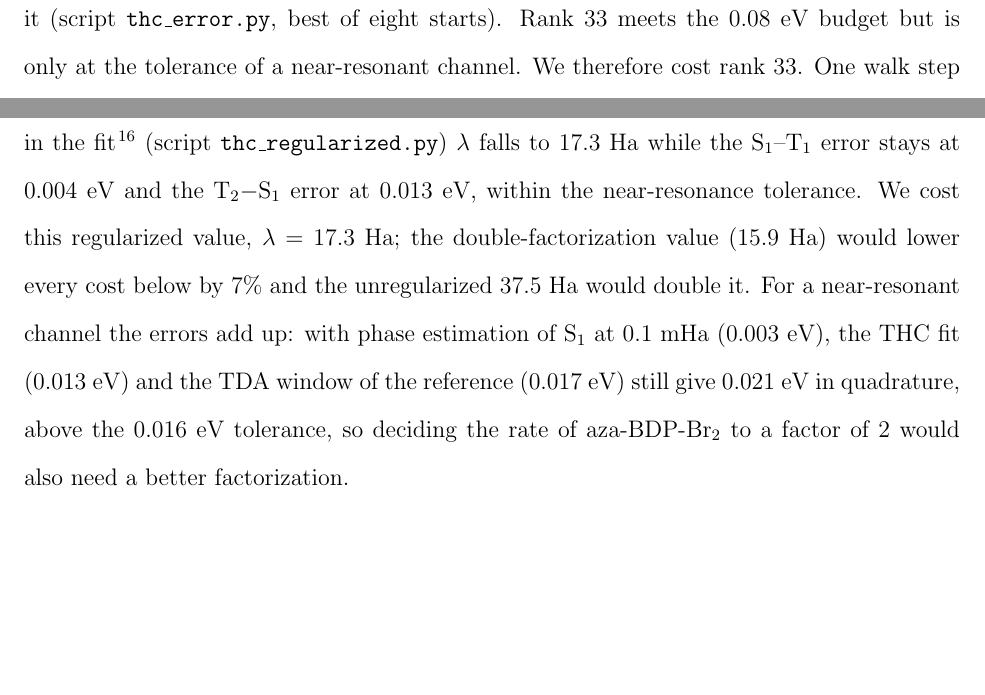
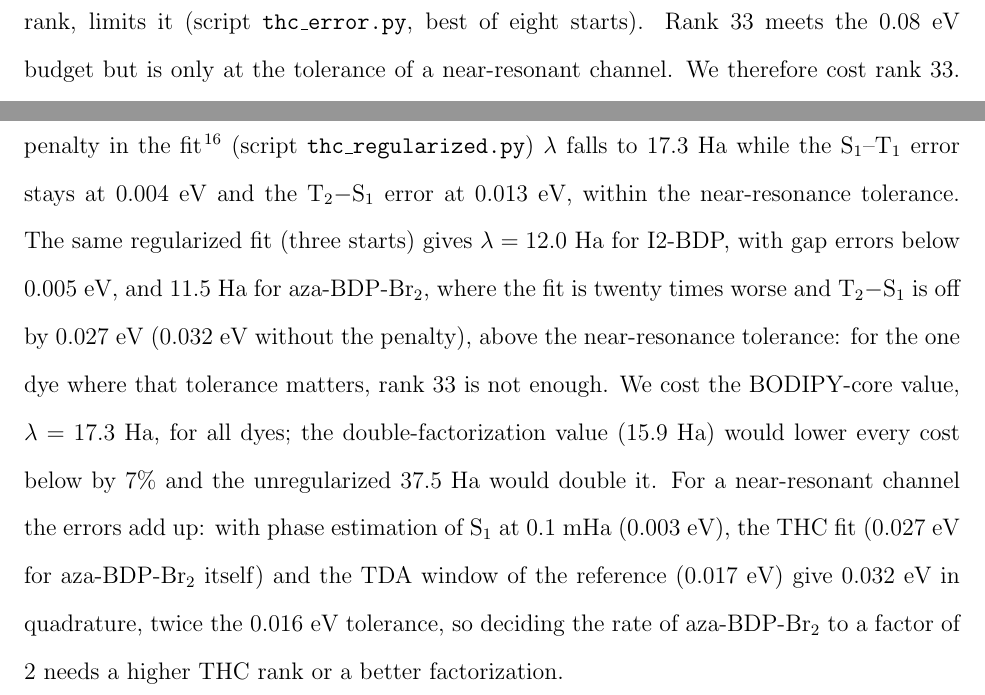
Before and after one commit to pifparfait/psscreen, a LaTeX paper (paper/main.tex): two parts of page 18 of 31, joined at a grey line, cut so that both start at the same text, the shorter picture padded with empty space. Compiled offline with pdfLaTeX.

Commit message:
THC rank-33 regularized fit for I2-BDP and aza-BDP-Br2: aza T2-S1 error 0.027 eV exceeds the near-resonance tolerance

```diff
--- a/paper/main.tex
+++ b/paper/main.tex
@@ -546,12 +546,15 @@ $\Hso$ block encoding, the real-part combination and the S$_1$ filter, and 19--2
 \texttt{logical\_qubits.py}); registers that load the S$_1$ trial state and the $\Hso$ coefficients are not counted. The unregularized rank-33 fit has
 $\lambda=37.5$--39.2~Ha. With a one-norm penalty in the fit~\cite{Lee2021} (script \texttt{thc\_regularized.py})
 $\lambda$ falls to 17.3~Ha while the S$_1$--T$_1$ error stays at 0.004~eV and the T$_2-$S$_1$ error at 0.013~eV, within the
-near-resonance tolerance. We cost this regularized value, $\lambda=17.3$~Ha; the double-factorization value
+near-resonance tolerance. The same regularized fit (three starts) gives $\lambda=12.0$~Ha for I2-BDP, with gap errors
+below 0.005~eV, and 11.5~Ha for aza-BDP-Br$_2$, where the fit is twenty times worse and T$_2-$S$_1$ is off by
+0.027~eV (0.032~eV without the penalty), above the near-resonance tolerance: for the one dye where that tolerance
+matters, rank 33 is not enough. We cost the BODIPY-core value, $\lambda=17.3$~Ha, for all dyes; the double-factorization value
 (15.9~Ha) would lower every cost below by 7\% and the unregularized 37.5~Ha would double it.
 For a near-resonant channel the errors add up: with phase estimation of S$_1$ at 0.1~mHa (0.003~eV), the THC
-fit (0.013~eV) and the TDA window of the reference (0.017~eV) still give 0.021~eV in quadrature, above the
-0.016~eV tolerance, so deciding the rate of aza-BDP-Br$_2$ to a factor of 2 would also need a better
-factorization.
+fit (0.027~eV for aza-BDP-Br$_2$ itself) and the TDA window of the reference (0.017~eV) give 0.032~eV in
+quadrature, twice the 0.016~eV tolerance, so deciding the rate of aza-BDP-Br$_2$ to a factor of 2 needs a higher
+THC rank or a better factorization.
 
 \subsection{Cost of a screening decision}
 \label{sec:decision}
```
Also changed, not shown: 2 other files.
